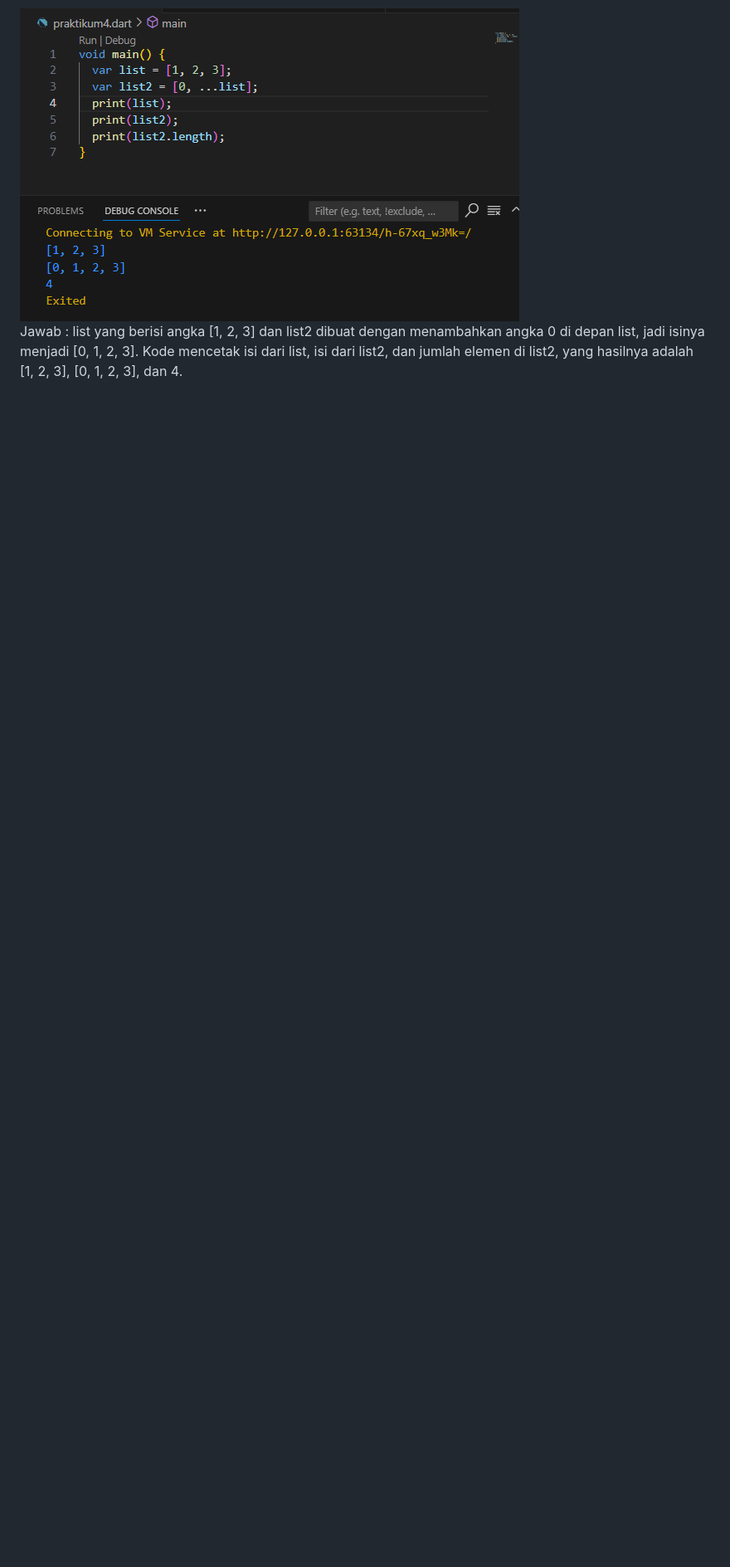
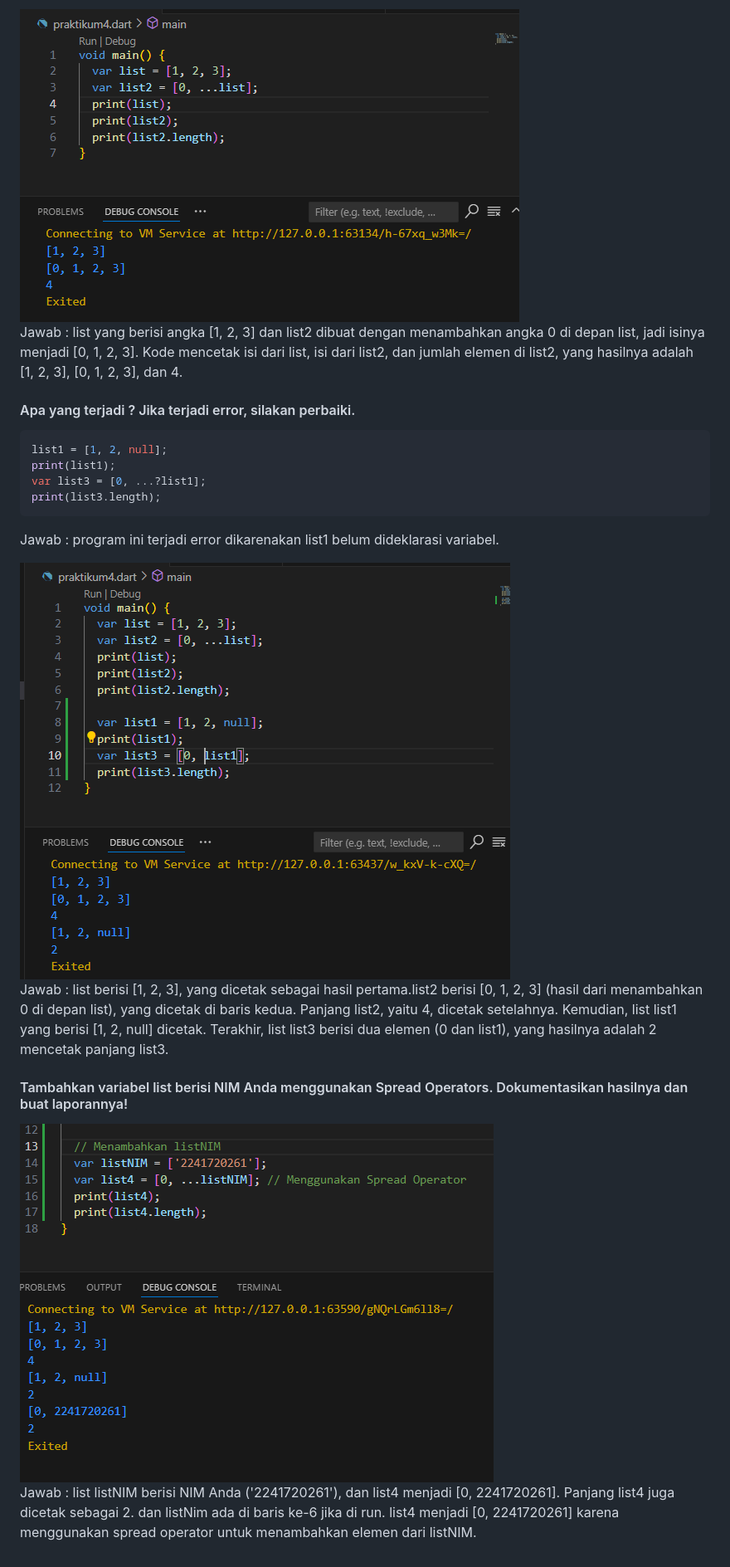
Before and after one commit to yogiannanf/PemrogramanMobile, a Markdown page: LaporanJawabanPraktikum3.md, the part around the change. Shown: that part at 83% size. GitHub-like rendering; pictures changed too: img/cobaprak4a.png (added), img/cobaprak4b.png (added); blank space fills up the shorter version.

Commit message:
praktikum 4 bagian 3

````diff
--- a/LaporanJawabanPraktikum3.md
+++ b/LaporanJawabanPraktikum3.md
@@ -82,3 +82,23 @@ Jawab : Variabel list1 tidak ada, sehingga akan menyebabkan error. Variabel yang
 <img src = img/cobaprak4.png>
 
 Jawab : list yang berisi angka [1, 2, 3] dan list2 dibuat dengan menambahkan angka 0 di depan list, jadi isinya menjadi [0, 1, 2, 3]. Kode mencetak isi dari list, isi dari list2, dan jumlah elemen di list2, yang hasilnya adalah [1, 2, 3], [0, 1, 2, 3], dan 4.
+
+#### Apa yang terjadi ? Jika terjadi error, silakan perbaiki.
+
+```dart
+list1 = [1, 2, null];
+print(list1);
+var list3 = [0, ...?list1];
+print(list3.length);
+```
+Jawab : program ini terjadi error dikarenakan list1 belum dideklarasi variabel.
+
+<img src = img/cobaprak4a.png>
+
+Jawab : list berisi [1, 2, 3], yang dicetak sebagai hasil pertama.list2 berisi [0, 1, 2, 3] (hasil dari menambahkan 0 di depan list), yang dicetak di baris kedua. Panjang list2, yaitu 4, dicetak setelahnya. Kemudian, list list1 yang berisi [1, 2, null] dicetak. Terakhir, list list3 berisi dua elemen (0 dan list1), yang hasilnya adalah 2 mencetak panjang list3.
+
+#### Tambahkan variabel list berisi NIM Anda menggunakan Spread Operators. Dokumentasikan hasilnya dan buat laporannya!
+
+<img src = img/cobaprak4b.png>
+
+Jawab : list listNIM berisi NIM Anda ('2241720261'), dan list4 menjadi [0, 2241720261]. Panjang list4 juga dicetak sebagai 2. dan listNim ada di baris ke-6 jika di run. list4 menjadi [0, 2241720261] karena menggunakan spread operator untuk menambahkan elemen dari listNIM.
````
Also changed, not shown: 1 other file.
